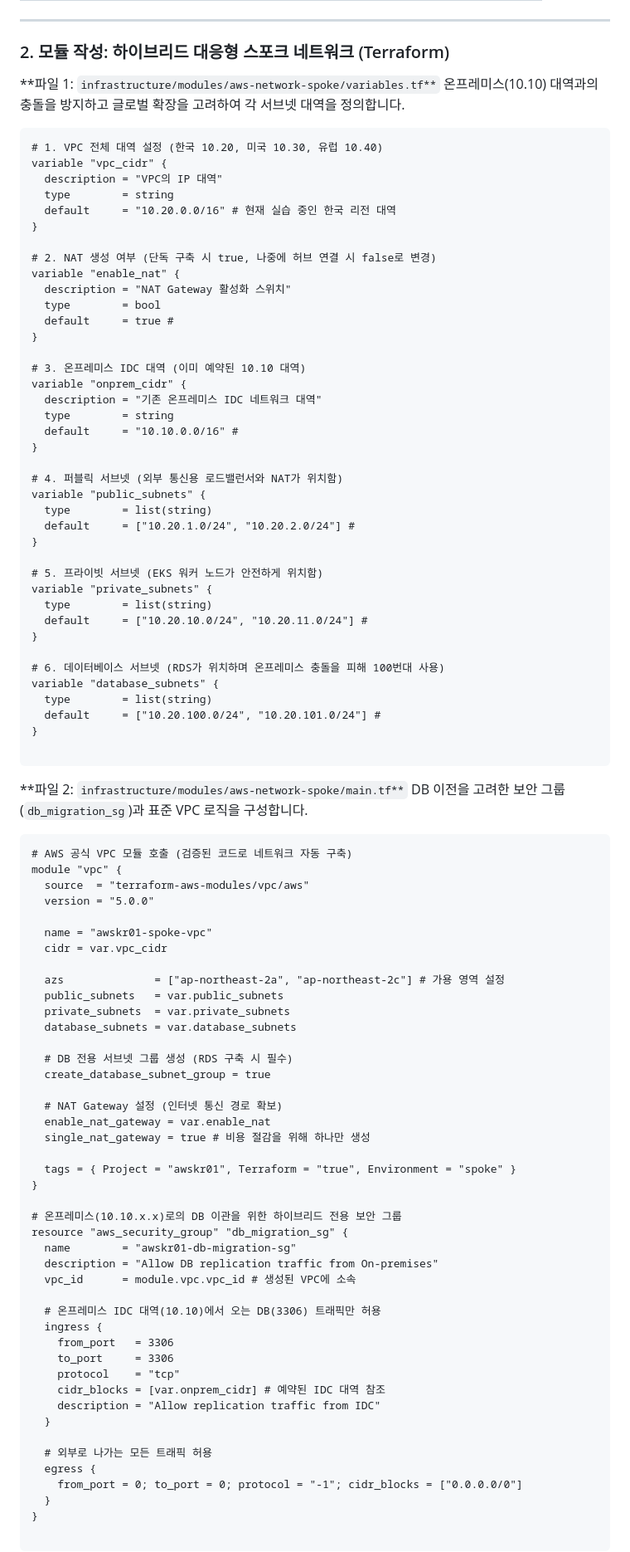
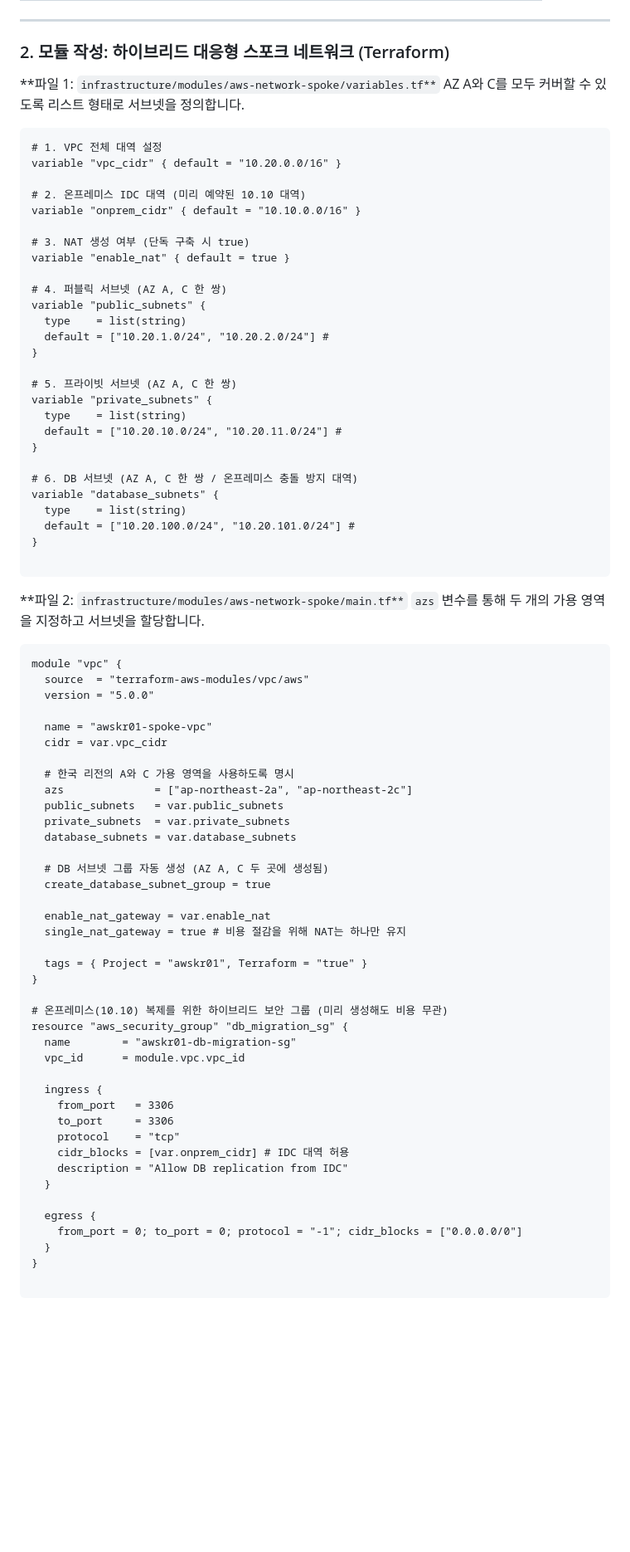
Before and after one commit to putto4u/05.PublicCloud, a Markdown page: 500. 프로젝트 설계 및 구축/105. vpc와 라우팅 구축.md, the part around one of its changes. Shown at 83% size. Rendered like a GitHub page; blank space fills up the shorter version.

````diff
--- a/500. 프로젝트 설계 및 구축/105. vpc와 라우팅 구축.md
+++ b/500. 프로젝트 설계 및 구축/105. vpc와 라우팅 구축.md
@@ -29,55 +29,42 @@
 ### 2. 모듈 작성: 하이브리드 대응형 스포크 네트워크 (Terraform)
 
 **파일 1: `infrastructure/modules/aws-network-spoke/variables.tf**`
-온프레미스(10.10) 대역과의 충돌을 방지하고 글로벌 확장을 고려하여 각 서브넷 대역을 정의합니다.
+AZ A와 C를 모두 커버할 수 있도록 리스트 형태로 서브넷을 정의합니다.
 
 ```terraform
-# 1. VPC 전체 대역 설정 (한국 10.20, 미국 10.30, 유럽 10.40)
-variable "vpc_cidr" {
-  description = "VPC의 IP 대역"
-  type        = string
-  default     = "10.20.0.0/16" # 현재 실습 중인 한국 리전 대역
+# 1. VPC 전체 대역 설정
+variable "vpc_cidr" { default = "10.20.0.0/16" }
+
+# 2. 온프레미스 IDC 대역 (미리 예약된 10.10 대역)
+variable "onprem_cidr" { default = "10.10.0.0/16" }
+
+# 3. NAT 생성 여부 (단독 구축 시 true)
+variable "enable_nat" { default = true }
+
+# 4. 퍼블릭 서브넷 (AZ A, C 한 쌍)
+variable "public_subnets" {
+  type    = list(string)
+  default = ["10.20.1.0/24", "10.20.2.0/24"] #
 }
 
-# 2. NAT 생성 여부 (단독 구축 시 true, 나중에 허브 연결 시 false로 변경)
-variable "enable_nat" {
-  description = "NAT Gateway 활성화 스위치"
-  type        = bool
-  default     = true #
+# 5. 프라이빗 서브넷 (AZ A, C 한 쌍)
+variable "private_subnets" {
+  type    = list(string)
+  default = ["10.20.10.0/24", "10.20.11.0/24"] #
 }
 
-# 3. 온프레미스 IDC 대역 (이미 예약된 10.10 대역)
-variable "onprem_cidr" {
-  description = "기존 온프레미스 IDC 네트워크 대역"
-  type        = string
-  default     = "10.10.0.0/16" #
-}
-
-# 4. 퍼블릭 서브넷 (외부 통신용 로드밸런서와 NAT가 위치함)
-variable "public_subnets" {
-  type        = list(string)
-  default     = ["10.20.1.0/24", "10.20.2.0/24"] #
-}
-
-# 5. 프라이빗 서브넷 (EKS 워커 노드가 안전하게 위치함)
-variable "private_subnets" {
-  type        = list(string)
-  default     = ["10.20.10.0/24", "10.20.11.0/24"] #
-}
-
-# 6. 데이터베이스 서브넷 (RDS가 위치하며 온프레미스 충돌을 피해 100번대 사용)
+# 6. DB 서브넷 (AZ A, C 한 쌍 / 온프레미스 충돌 방지 대역)
 variable "database_subnets" {
-  type        = list(string)
-  default     = ["10.20.100.0/24", "10.20.101.0/24"] #
+  type    = list(string)
+  default = ["10.20.100.0/24", "10.20.101.0/24"] #
 }
 
 ```
 
 **파일 2: `infrastructure/modules/aws-network-spoke/main.tf**`
-DB 이전을 고려한 보안 그룹(`db_migration_sg`)과 표준 VPC 로직을 구성합니다.
+`azs` 변수를 통해 두 개의 가용 영역을 지정하고 서브넷을 할당합니다.
 
 ```terraform
-# AWS 공식 VPC 모듈 호출 (검증된 코드로 네트워크 자동 구축)
 module "vpc" {
   source  = "terraform-aws-modules/vpc/aws"
   version = "5.0.0"
@@ -85,37 +72,34 @@ module "vpc" {
   name = "awskr01-spoke-vpc"
   cidr = var.vpc_cidr
 
-  azs              = ["ap-northeast-2a", "ap-northeast-2c"] # 가용 영역 설정
+  # 한국 리전의 A와 C 가용 영역을 사용하도록 명시
+  azs              = ["ap-northeast-2a", "ap-northeast-2c"]
   public_subnets   = var.public_subnets
   private_subnets  = var.private_subnets
   database_subnets = var.database_subnets
 
-  # DB 전용 서브넷 그룹 생성 (RDS 구축 시 필수)
+  # DB 서브넷 그룹 자동 생성 (AZ A, C 두 곳에 생성됨)
   create_database_subnet_group = true
 
-  # NAT Gateway 설정 (인터넷 통신 경로 확보)
   enable_nat_gateway = var.enable_nat
-  single_nat_gateway = true # 비용 절감을 위해 하나만 생성
+  single_nat_gateway = true # 비용 절감을 위해 NAT는 하나만 유지
 
-  tags = { Project = "awskr01", Terraform = "true", Environment = "spoke" }
+  tags = { Project = "awskr01", Terraform = "true" }
 }
 
-# 온프레미스(10.10.x.x)로의 DB 이관을 위한 하이브리드 전용 보안 그룹
+# 온프레미스(10.10) 복제를 위한 하이브리드 보안 그룹 (미리 생성해도 비용 무관)
 resource "aws_security_group" "db_migration_sg" {
   name        = "awskr01-db-migration-sg"
-  description = "Allow DB replication traffic from On-premises"
-  vpc_id      = module.vpc.vpc_id # 생성된 VPC에 소속
+  vpc_id      = module.vpc.vpc_id
 
-  # 온프레미스 IDC 대역(10.10)에서 오는 DB(3306) 트래픽만 허용
   ingress {
     from_port   = 3306
     to_port     = 3306
     protocol    = "tcp"
-    cidr_blocks = [var.onprem_cidr] # 예약된 IDC 대역 참조
-    description = "Allow replication traffic from IDC"
+    cidr_blocks = [var.onprem_cidr] # IDC 대역 허용
+    description = "Allow DB replication from IDC"
   }
 
-  # 외부로 나가는 모든 트래픽 허용
   egress {
     from_port = 0; to_port = 0; protocol = "-1"; cidr_blocks = ["0.0.0.0/0"]
   }
````
Also changed, not shown: other parts of 500. 프로젝트 설계 및 구축/105. vpc와 라우팅 구축.md (+16 -15 lines).
